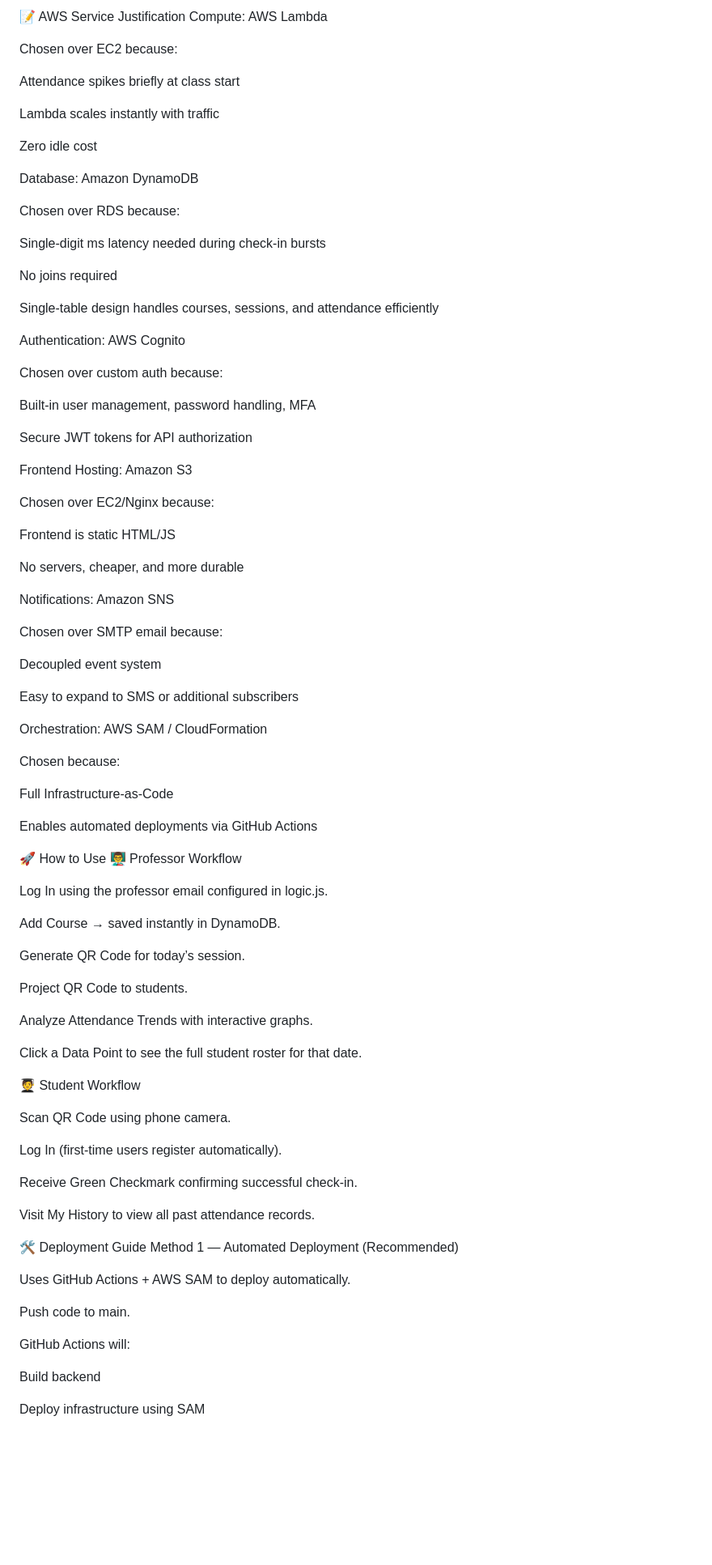
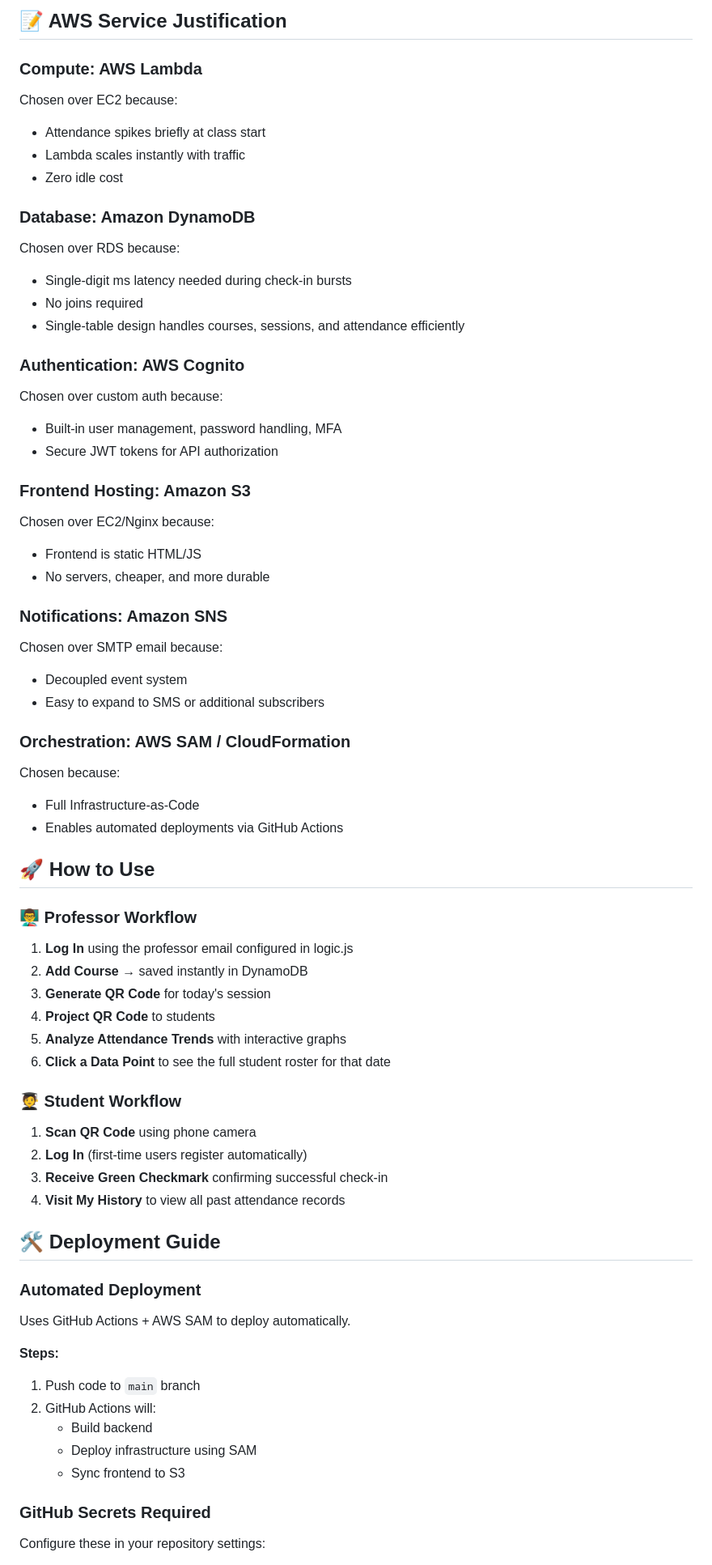
Before and after one commit to PrasannaNagarajan/Checkedin, a Markdown page: Readme.md, the part around the change printed below. Shown: that part at 81% size. Drawn GitHub-style; blank space fills up the shorter version.

```diff
--- a/Readme.md
+++ b/Readme.md
@@ -124,92 +129,83 @@ graph TD
 
-📝 AWS Service Justification
-Compute: AWS Lambda
+## 📝 AWS Service Justification
+
+### Compute: AWS Lambda
 
 Chosen over EC2 because:
 
-Attendance spikes briefly at class start
+- Attendance spikes briefly at class start
+- Lambda scales instantly with traffic
+- Zero idle cost
 
-Lambda scales instantly with traffic
-
-Zero idle cost
-
-Database: Amazon DynamoDB
+### Database: Amazon DynamoDB
 
 Chosen over RDS because:
 
-Single-digit ms latency needed during check-in bursts
+- Single-digit ms latency needed during check-in bursts
+- No joins required
+- Single-table design handles courses, sessions, and attendance efficiently
 
-No joins required
-
-Single-table design handles courses, sessions, and attendance efficiently
-
-Authentication: AWS Cognito
+### Authentication: AWS Cognito
 
 Chosen over custom auth because:
 
-Built-in user management, password handling, MFA
+- Built-in user management, password handling, MFA
+- Secure JWT tokens for API authorization
 
-Secure JWT tokens for API authorization
-
-Frontend Hosting: Amazon S3
+### Frontend Hosting: Amazon S3
 
 Chosen over EC2/Nginx because:
 
-Frontend is static HTML/JS
+- Frontend is static HTML/JS
+- No servers, cheaper, and more durable
 
-No servers, cheaper, and more durable
-
-Notifications: Amazon SNS
+### Notifications: Amazon SNS
 
 Chosen over SMTP email because:
 
-Decoupled event system
+- Decoupled event system
+- Easy to expand to SMS or additional subscribers
 
-Easy to expand to SMS or additional subscribers
-
-Orchestration: AWS SAM / CloudFormation
+### Orchestration: AWS SAM / CloudFormation
 
 Chosen because:
 
-Full Infrastructure-as-Code
+- Full Infrastructure-as-Code
+- Enables automated deployments via GitHub Actions
 
-Enables automated deployments via GitHub Actions
+## 🚀 How to Use
 
-🚀 How to Use
-👨‍🏫 Professor Workflow
+### 👨‍🏫 Professor Workflow
 
-Log In using the professor email configured in logic.js.
+1. **Log In** using the professor email configured in logic.js
+2. **Add Course** → saved instantly in DynamoDB
+3. **Generate QR Code** for today's session
+4. **Project QR Code** to students
+5. **Analyze Attendance Trends** with interactive graphs
+6. **Click a Data Point** to see the full student roster for that date
 
-Add Course → saved instantly in DynamoDB.
+### 🧑‍🎓 Student Workflow
 
-Generate QR Code for today’s session.
+1. **Scan QR Code** using phone camera
+2. **Log In** (first-time users register automatically)
+3. **Receive Green Checkmark** confirming successful check-in
+4. **Visit My History** to view all past attendance records
 
-Project QR Code to students.
+## 🛠️ Deployment Guide
 
-Analyze Attendance Trends with interactive graphs.
-
-Click a Data Point to see the full student roster for that date.
-
-🧑‍🎓 Student Workflow
-
-Scan QR Code using phone camera.
-
-Log In (first-time users register automatically).
-
-Receive Green Checkmark confirming successful check-in.
-
-Visit My History to view all past attendance records.
-
-🛠️ Deployment Guide
-Method 1 — Automated Deployment (Recommended)
+### Automated Deployment
 
 Uses GitHub Actions + AWS SAM to deploy automatically.
 
-Push code to main.
+**Steps:**
 
-GitHub Actions will:
+1. Push code to `main` branch
+2. GitHub Actions will:
+   - Build backend
+   - Deploy infrastructure using SAM
+   - Sync frontend to S3
 
-Build backend
+### GitHub Secrets Required
 
-Deploy infrastructure using SAM
+Configure these in your repository settings:
 
```
Also changed, not shown: other parts of Readme.md (+71 -68 lines).
